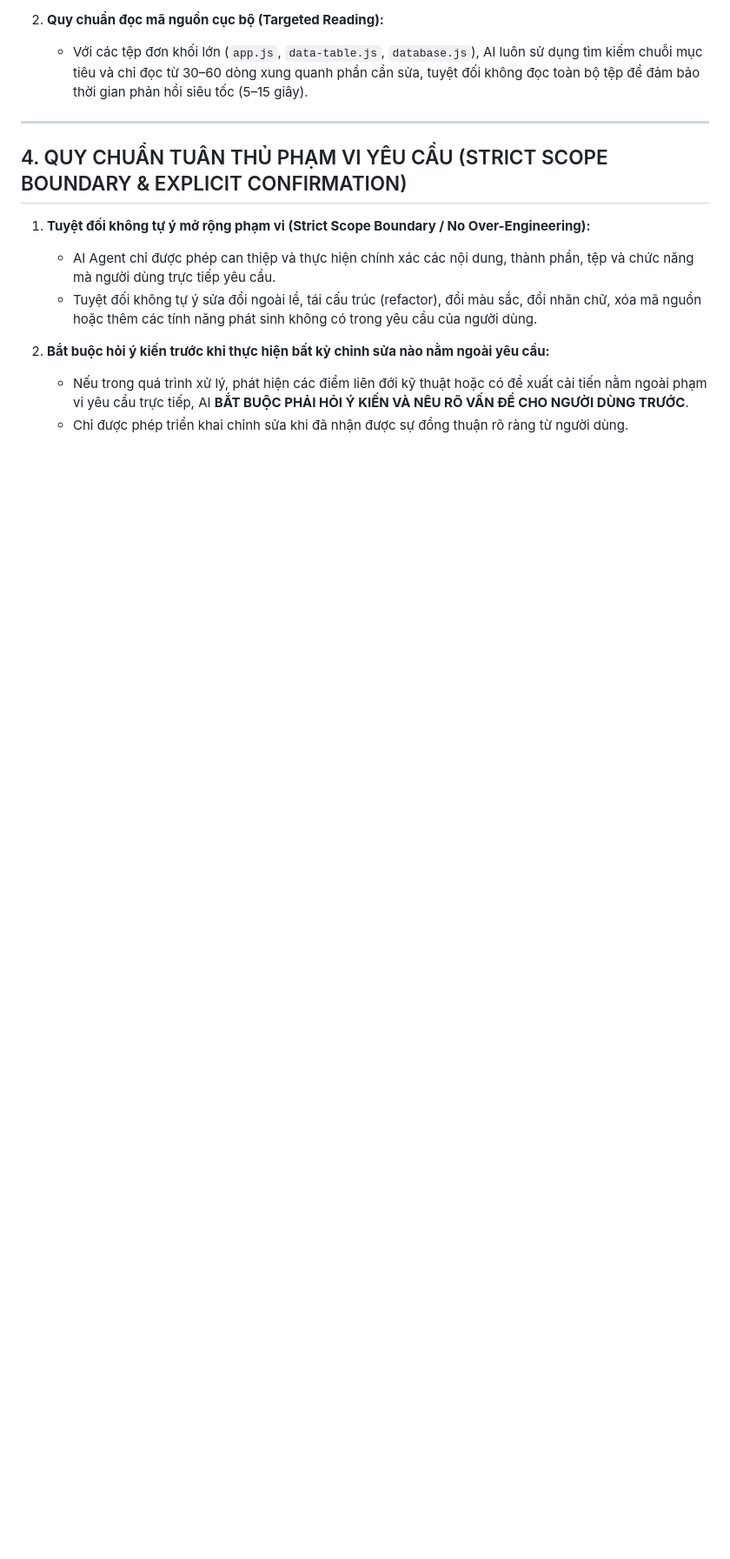
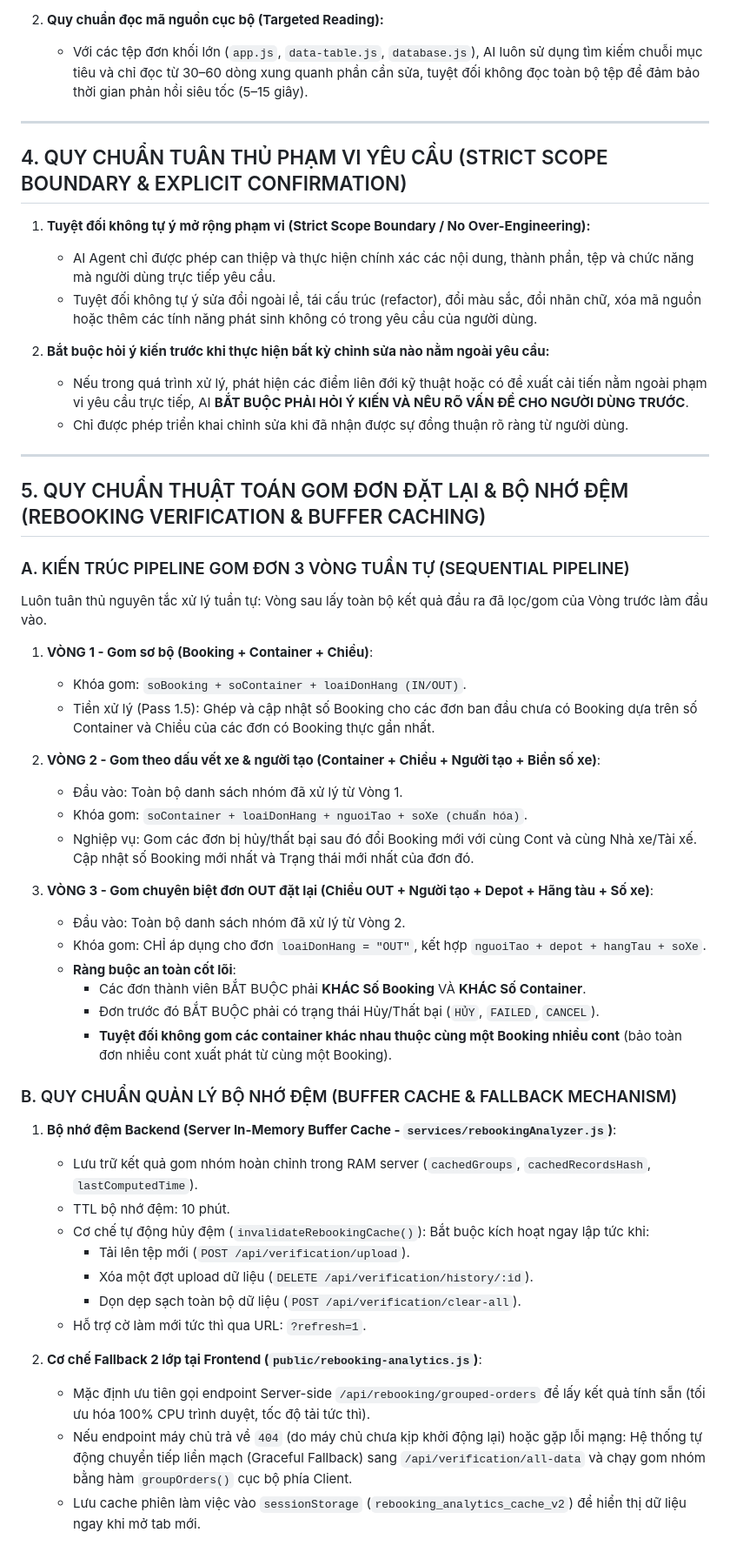
Before and after one commit to Dangtin99/Hotline, a Markdown page: GEMINI.md, the part around the change. Shown at 87% size. Drawn GitHub-style; blank space fills up the shorter version.

Commit message:
docs(rules): ghi nho quy chuan gom don dat lai 3 vong va co che bo nho dem buffer cache

```diff
--- a/GEMINI.md
+++ b/GEMINI.md
@@ -56,3 +56,43 @@ Tài liệu này ghi nhớ các nguyên tắc cốt lõi bắt buộc AI Assista
 2. **Bắt buộc hỏi ý kiến trước khi thực hiện bất kỳ chỉnh sửa nào nằm ngoài yêu cầu:**
    - Nếu trong quá trình xử lý, phát hiện các điểm liên đới kỹ thuật hoặc có đề xuất cải tiến nằm ngoài phạm vi yêu cầu trực tiếp, AI **BẮT BUỘC PHẢI HỎI Ý KIẾN VÀ NÊU RÕ VẤN ĐỀ CHO NGƯỜI DÙNG TRƯỚC**.
    - Chỉ được phép triển khai chỉnh sửa khi đã nhận được sự đồng thuận rõ ràng từ người dùng.
+
+---
+
+## 5. QUY CHUẨN THUẬT TOÁN GOM ĐƠN ĐẶT LẠI & BỘ NHỚ ĐỆM (REBOOKING VERIFICATION & BUFFER CACHING)
+
+### A. KIẾN TRÚC PIPELINE GOM ĐƠN 3 VÒNG TUẦN TỰ (SEQUENTIAL PIPELINE)
+Luôn tuân thủ nguyên tắc xử lý tuần tự: Vòng sau lấy toàn bộ kết quả đầu ra đã lọc/gom của Vòng trước làm đầu vào.
+
+1. **VÒNG 1 - Gom sơ bộ (Booking + Container + Chiều)**:
+   - Khóa gom: `soBooking + soContainer + loaiDonHang (IN/OUT)`.
+   - Tiền xử lý (Pass 1.5): Ghép và cập nhật số Booking cho các đơn ban đầu chưa có Booking dựa trên số Container và Chiều của các đơn có Booking thực gần nhất.
+
+2. **VÒNG 2 - Gom theo dấu vết xe & người tạo (Container + Chiều + Người tạo + Biển số xe)**:
+   - Đầu vào: Toàn bộ danh sách nhóm đã xử lý từ Vòng 1.
+   - Khóa gom: `soContainer + loaiDonHang + nguoiTao + soXe (chuẩn hóa)`.
+   - Nghiệp vụ: Gom các đơn bị hủy/thất bại sau đó đổi Booking mới với cùng Cont và cùng Nhà xe/Tài xế. Cập nhật số Booking mới nhất và Trạng thái mới nhất của đơn đó.
+
+3. **VÒNG 3 - Gom chuyên biệt đơn OUT đặt lại (Chiều OUT + Người tạo + Depot + Hãng tàu + Số xe)**:
+   - Đầu vào: Toàn bộ danh sách nhóm đã xử lý từ Vòng 2.
+   - Khóa gom: CHỈ áp dụng cho đơn `loaiDonHang = "OUT"`, kết hợp `nguoiTao + depot + hangTau + soXe`.
+   - **Ràng buộc an toàn cốt lõi**:
+     - Các đơn thành viên BẮT BUỘC phải **KHÁC Số Booking** VÀ **KHÁC Số Container**.
+     - Đơn trước đó BẮT BUỘC phải có trạng thái Hủy/Thất bại (`HỦY`, `FAILED`, `CANCEL`).
+     - **Tuyệt đối không gom các container khác nhau thuộc cùng một Booking nhiều cont** (bảo toàn đơn nhiều cont xuất phát từ cùng một Booking).
+
+### B. QUY CHUẨN QUẢN LÝ BỘ NHỚ ĐỆM (BUFFER CACHE & FALLBACK MECHANISM)
+
+1. **Bộ nhớ đệm Backend (Server In-Memory Buffer Cache - `services/rebookingAnalyzer.js`)**:
+   - Lưu trữ kết quả gom nhóm hoàn chỉnh trong RAM server (`cachedGroups`, `cachedRecordsHash`, `lastComputedTime`).
+   - TTL bộ nhớ đệm: 10 phút.
+   - Cơ chế tự động hủy đệm (`invalidateRebookingCache()`): Bắt buộc kích hoạt ngay lập tức khi:
+     - Tải lên tệp mới (`POST /api/verification/upload`).
+     - Xóa một đợt upload dữ liệu (`DELETE /api/verification/history/:id`).
+     - Dọn dẹp sạch toàn bộ dữ liệu (`POST /api/verification/clear-all`).
+   - Hỗ trợ cờ làm mới tức thì qua URL: `?refresh=1`.
+
+2. **Cơ chế Fallback 2 lớp tại Frontend (`public/rebooking-analytics.js`)**:
+   - Mặc định ưu tiên gọi endpoint Server-side `/api/rebooking/grouped-orders` để lấy kết quả tính sẵn (tối ưu hóa 100% CPU trình duyệt, tốc độ tải tức thì).
+   - Nếu endpoint máy chủ trả về `404` (do máy chủ chưa kịp khởi động lại) hoặc gặp lỗi mạng: Hệ thống tự động chuyển tiếp liền mạch (Graceful Fallback) sang `/api/verification/all-data` và chạy gom nhóm bằng hàm `groupOrders()` cục bộ phía Client.
+   - Lưu cache phiên làm việc vào `sessionStorage` (`rebooking_analytics_cache_v2`) để hiển thị dữ liệu ngay khi mở tab mới.
```
